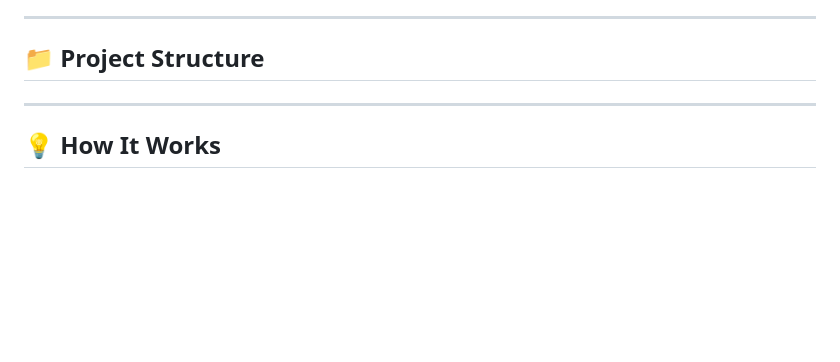
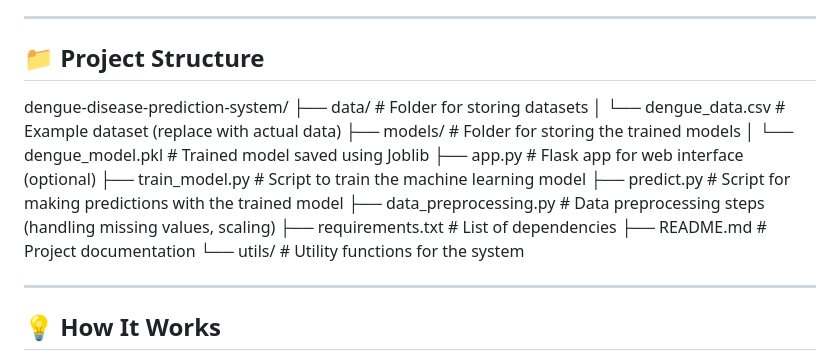
Before and after one commit to BinduMiryala/Dengue-Disease-Prediction-System, a Markdown page: README.md, the part around the change. Drawn GitHub-style; blank space fills up the shorter version.

```diff
--- a/README.md
+++ b/README.md
@@ -100,6 +100,18 @@ You can replace the data in the `data` folder with your own CSV file that contai
 ---
 
 ## 📁 Project Structure
+dengue-disease-prediction-system/
+├── data/ # Folder for storing datasets
+│ └── dengue_data.csv # Example dataset (replace with actual data)
+├── models/ # Folder for storing the trained models
+│ └── dengue_model.pkl # Trained model saved using Joblib
+├── app.py # Flask app for web interface (optional)
+├── train_model.py # Script to train the machine learning model
+├── predict.py # Script for making predictions with the trained model
+├── data_preprocessing.py # Data preprocessing steps (handling missing values, scaling)
+├── requirements.txt # List of dependencies
+├── README.md # Project documentation
+└── utils/ # Utility functions for the system
 
 ---
 
```
